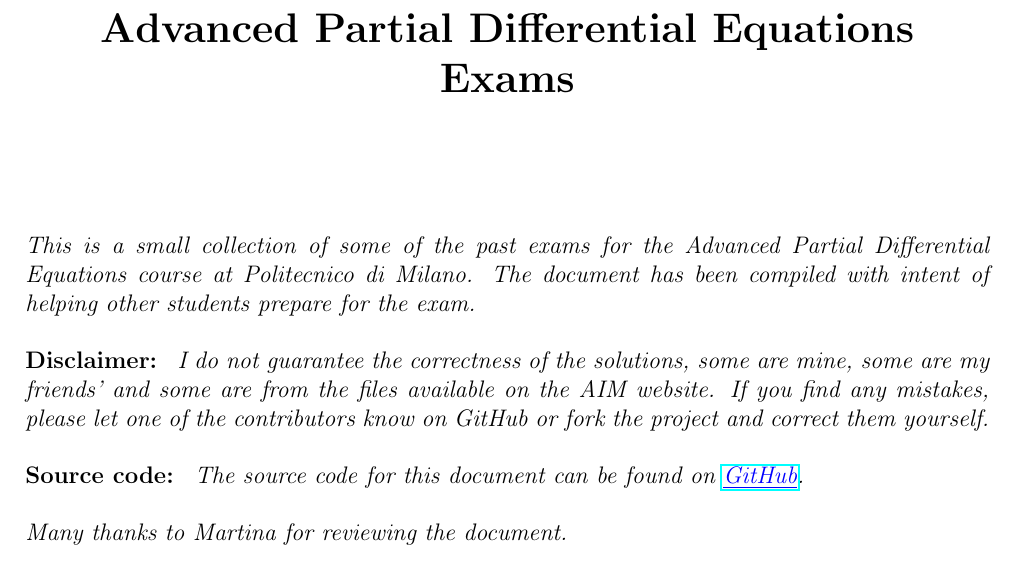
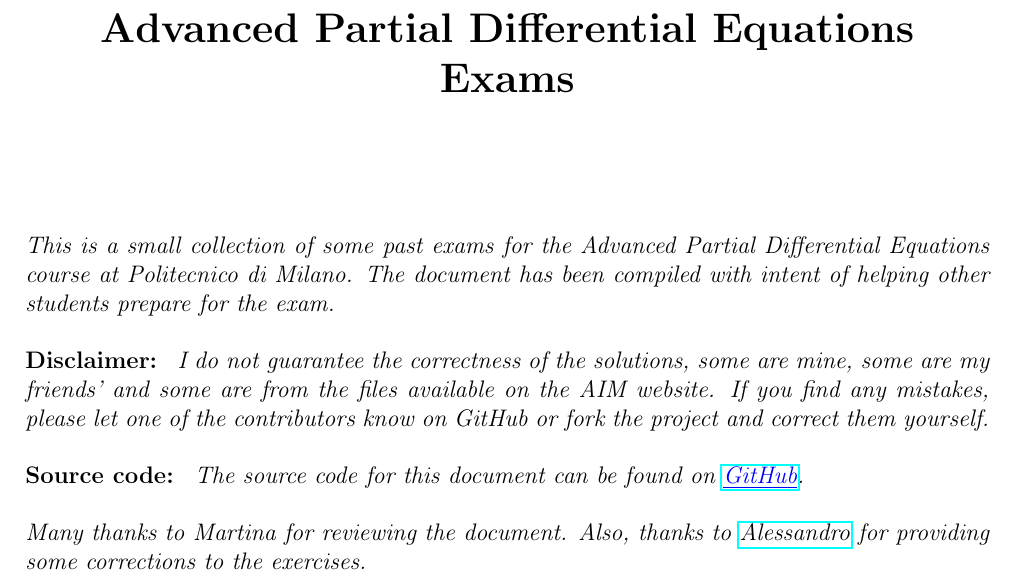
Before and after one commit to alessandropedone/APDE_Exams, a LaTeX document (apde.tex): part of page 1 of 113, cut so that both start at the same text. Compiled offline with pdfLaTeX.

Commit message:
Added acknowlegements for contributors

```diff
--- a/apde.tex
+++ b/apde.tex
@@ -7,7 +7,7 @@
 \date{}
 \maketitle
 
-\noindent\textit{This is a small collection of some of the past exams for the Advanced Partial Differential Equations course
+\noindent\textit{This is a small collection of some past exams for the Advanced Partial Differential Equations course
 at Politecnico di Milano. The document has been compiled with intent of helping other students prepare for the exam.}
 
 \vspace{0.5cm}
@@ -25,7 +25,7 @@ please let one of the contributors know on GitHub or fork the project and correc
 The source code for this document can be found on \href{https://github.com/itsmebonny/APDE_Exams}{\textcolor{blue}{\underline{GitHub}}}.}
 \vspace{0.5cm}
 
-\textit{Many thanks to Martina for reviewing the document.}
+\textit{Many thanks to Martina for reviewing the document. Also, thanks to \href{https://github.com/alessandropedone}{Alessandro} for providing some corrections to the exercises.}
 \include{Sections/TDE21}
 \include{Sections/TDE22}
 \include{Sections/TDE23}
```
Also changed, not shown: apde.pdf.
